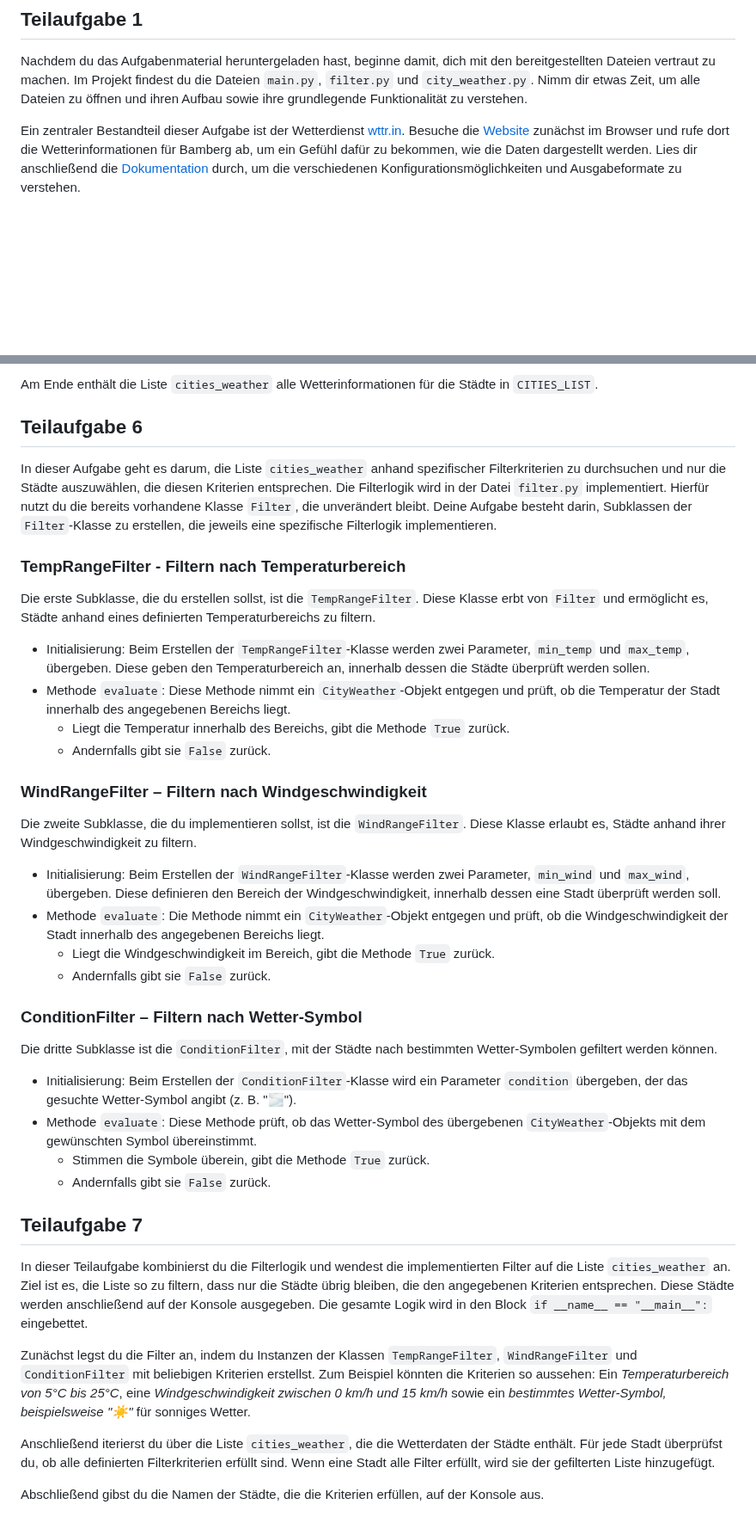
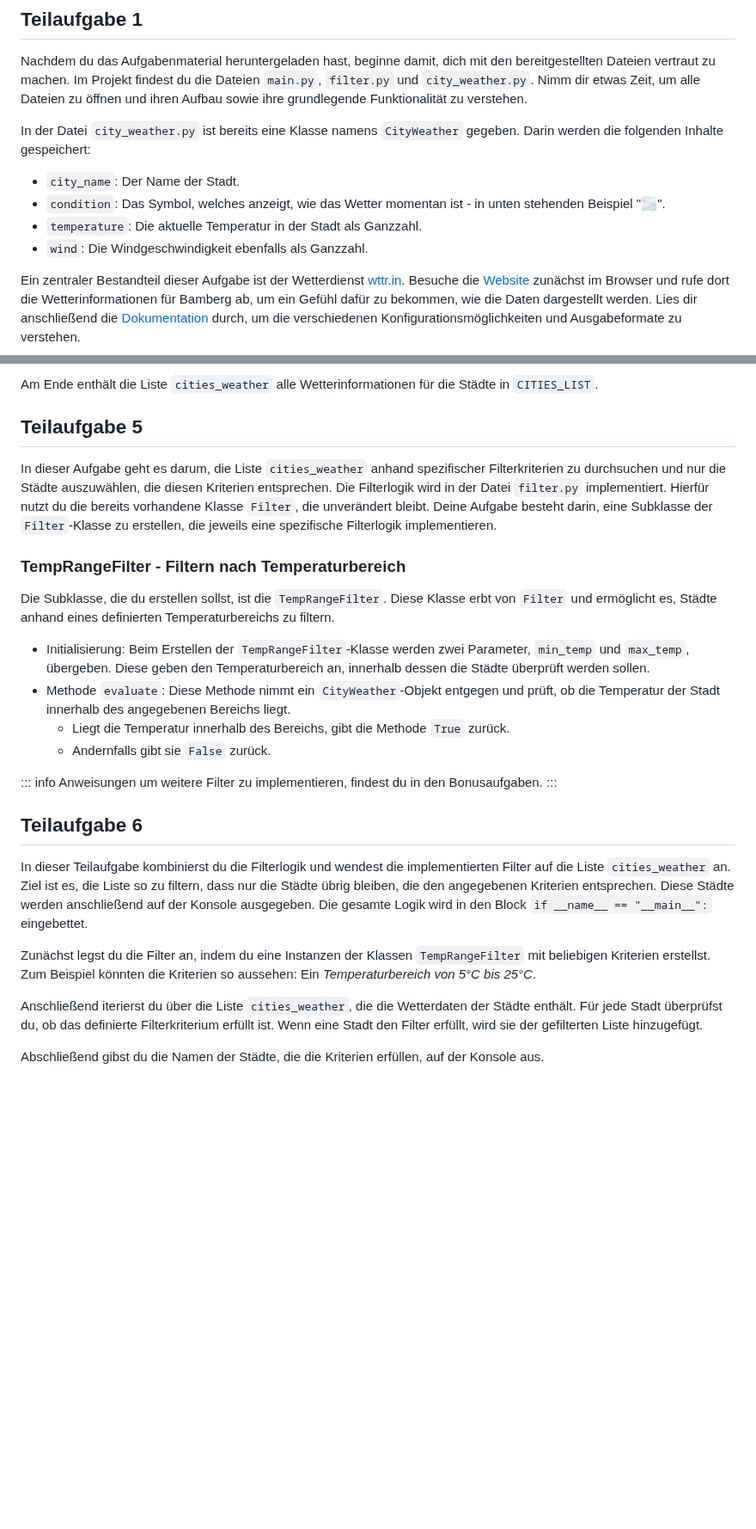
Before and after one commit to inf-lab-dev/labs, a Markdown page: weather/task.md, 2 parts joined by grey strips. Shown at 86% size. Rendered like a GitHub page; blank space fills up the shorter version.

Commit message:
shortened the exercise

```diff
--- a/weather/task.md
+++ b/weather/task.md
@@ -19,6 +19,13 @@ wget -O - https://inf-lab.dev/weather/material/scripts/setup.sh | bash
 ## Teilaufgabe 1
 
 Nachdem du das Aufgabenmaterial heruntergeladen hast, beginne damit, dich mit den bereitgestellten Dateien vertraut zu machen. Im Projekt findest du die Dateien `main.py`, `filter.py` und `city_weather.py`. Nimm dir etwas Zeit, um alle Dateien zu öffnen und ihren Aufbau sowie ihre grundlegende Funktionalität zu verstehen.
+
+In der Datei `city_weather.py` ist bereits eine Klasse namens `CityWeather` gegeben. Darin werden die folgenden Inhalte gespeichert:
+
+- `city_name`: Der Name der Stadt.
+- `condition`: Das Symbol, welches anzeigt, wie das Wetter momentan ist - in unten stehenden Beispiel "🌫".
+- `temperature`: Die aktuelle Temperatur in der Stadt als Ganzzahl.
+- `wind`: Die Windgeschwindigkeit ebenfalls als Ganzzahl.
 
 Ein zentraler Bestandteil dieser Aufgabe ist der Wetterdienst [wttr.in](https://wttr.in). Besuche die [Website](https://wttr.in) zunächst im Browser und rufe dort die Wetterinformationen für Bamberg ab, um ein Gefühl dafür zu bekommen, wie die Daten dargestellt werden. Lies dir anschließend die [Dokumentation](https://github.com/chubin/wttr.in) durch, um die verschiedenen Konfigurationsmöglichkeiten und Ausgabeformate zu verstehen.
 
@@ -96,43 +88,29 @@ Zusammengefasst:
 
 Am Ende enthält die Liste `cities_weather` alle Wetterinformationen für die Städte in `CITIES_LIST`.
 
-## Teilaufgabe 6
+## Teilaufgabe 5
 
-In dieser Aufgabe geht es darum, die Liste `cities_weather` anhand spezifischer Filterkriterien zu durchsuchen und nur die Städte auszuwählen, die diesen Kriterien entsprechen. Die Filterlogik wird in der Datei `filter.py` implementiert. Hierfür nutzt du die bereits vorhandene Klasse `Filter`, die unverändert bleibt. Deine Aufgabe besteht darin, Subklassen der `Filter`-Klasse zu erstellen, die jeweils eine spezifische Filterlogik implementieren.
+In dieser Aufgabe geht es darum, die Liste `cities_weather` anhand spezifischer Filterkriterien zu durchsuchen und nur die Städte auszuwählen, die diesen Kriterien entsprechen. Die Filterlogik wird in der Datei `filter.py` implementiert. Hierfür nutzt du die bereits vorhandene Klasse `Filter`, die unverändert bleibt. Deine Aufgabe besteht darin, eine Subklasse der `Filter`-Klasse zu erstellen, die jeweils eine spezifische Filterlogik implementieren.
 
 ### TempRangeFilter - Filtern nach Temperaturbereich
 
-Die erste Subklasse, die du erstellen sollst, ist die `TempRangeFilter`. Diese Klasse erbt von `Filter` und ermöglicht es, Städte anhand eines definierten Temperaturbereichs zu filtern.
+Die Subklasse, die du erstellen sollst, ist die `TempRangeFilter`. Diese Klasse erbt von `Filter` und ermöglicht es, Städte anhand eines definierten Temperaturbereichs zu filtern.
 
 - Initialisierung: Beim Erstellen der `TempRangeFilter`-Klasse werden zwei Parameter, `min_temp` und `max_temp`, übergeben. Diese geben den Temperaturbereich an, innerhalb dessen die Städte überprüft werden sollen.
 - Methode `evaluate`: Diese Methode nimmt ein `CityWeather`-Objekt entgegen und prüft, ob die Temperatur der Stadt innerhalb des angegebenen Bereichs liegt.
     - Liegt die Temperatur innerhalb des Bereichs, gibt die Methode `True` zurück.
     - Andernfalls gibt sie `False` zurück.
 
-### WindRangeFilter – Filtern nach Windgeschwindigkeit
+::: info
+Anweisungen um weitere Filter zu implementieren, findest du in den Bonusaufgaben.
+:::
 
-Die zweite Subklasse, die du implementieren sollst, ist die `WindRangeFilter`. Diese Klasse erlaubt es, Städte anhand ihrer Windgeschwindigkeit zu filtern.
-
-- Initialisierung: Beim Erstellen der `WindRangeFilter`-Klasse werden zwei Parameter, `min_wind` und `max_wind`, übergeben. Diese definieren den Bereich der Windgeschwindigkeit, innerhalb dessen eine Stadt überprüft werden soll.
-- Methode `evaluate`: Die Methode nimmt ein `CityWeather`-Objekt entgegen und prüft, ob die Windgeschwindigkeit der Stadt innerhalb des angegebenen Bereichs liegt.
-    - Liegt die Windgeschwindigkeit im Bereich, gibt die Methode `True` zurück.
-    - Andernfalls gibt sie `False` zurück.
-
-### ConditionFilter – Filtern nach Wetter-Symbol
-
-Die dritte Subklasse ist die `ConditionFilter`, mit der Städte nach bestimmten Wetter-Symbolen gefiltert werden können.
-
-- Initialisierung: Beim Erstellen der `ConditionFilter`-Klasse wird ein Parameter `condition` übergeben, der das gesuchte Wetter-Symbol angibt (z. B. "🌫").
-- Methode `evaluate`: Diese Methode prüft, ob das Wetter-Symbol des übergebenen `CityWeather`-Objekts mit dem gewünschten Symbol übereinstimmt.
-    - Stimmen die Symbole überein, gibt die Methode `True` zurück.
-    - Andernfalls gibt sie `False` zurück.
-
-## Teilaufgabe 7
+## Teilaufgabe 6
 
 In dieser Teilaufgabe kombinierst du die Filterlogik und wendest die implementierten Filter auf die Liste `cities_weather` an. Ziel ist es, die Liste so zu filtern, dass nur die Städte übrig bleiben, die den angegebenen Kriterien entsprechen. Diese Städte werden anschließend auf der Konsole ausgegeben. Die gesamte Logik wird in den Block `if __name__ == "__main__":` eingebettet.
 
-Zunächst legst du die Filter an, indem du Instanzen der Klassen `TempRangeFilter`, `WindRangeFilter` und `ConditionFilter` mit beliebigen Kriterien erstellst. Zum Beispiel könnten die Kriterien so aussehen: Ein _Temperaturbereich von 5°C bis 25°C_, eine _Windgeschwindigkeit zwischen 0 km/h und 15 km/h_ sowie ein _bestimmtes Wetter-Symbol, beispielsweise "☀️"_ für sonniges Wetter.
+Zunächst legst du die Filter an, indem du eine Instanzen der Klassen `TempRangeFilter` mit beliebigen Kriterien erstellst. Zum Beispiel könnten die Kriterien so aussehen: Ein _Temperaturbereich von 5°C bis 25°C_.
 
-Anschließend iterierst du über die Liste `cities_weather`, die die Wetterdaten der Städte enthält. Für jede Stadt überprüfst du, ob alle definierten Filterkriterien erfüllt sind. Wenn eine Stadt alle Filter erfüllt, wird sie der gefilterten Liste hinzugefügt.
+Anschließend iterierst du über die Liste `cities_weather`, die die Wetterdaten der Städte enthält. Für jede Stadt überprüfst du, ob das definierte Filterkriterium erfüllt ist. Wenn eine Stadt den Filter erfüllt, wird sie der gefilterten Liste hinzugefügt.
 
 Abschließend gibst du die Namen der Städte, die die Kriterien erfüllen, auf der Konsole aus.
```
Also changed, not shown: other parts of weather/task.md (+2 -17 lines).
